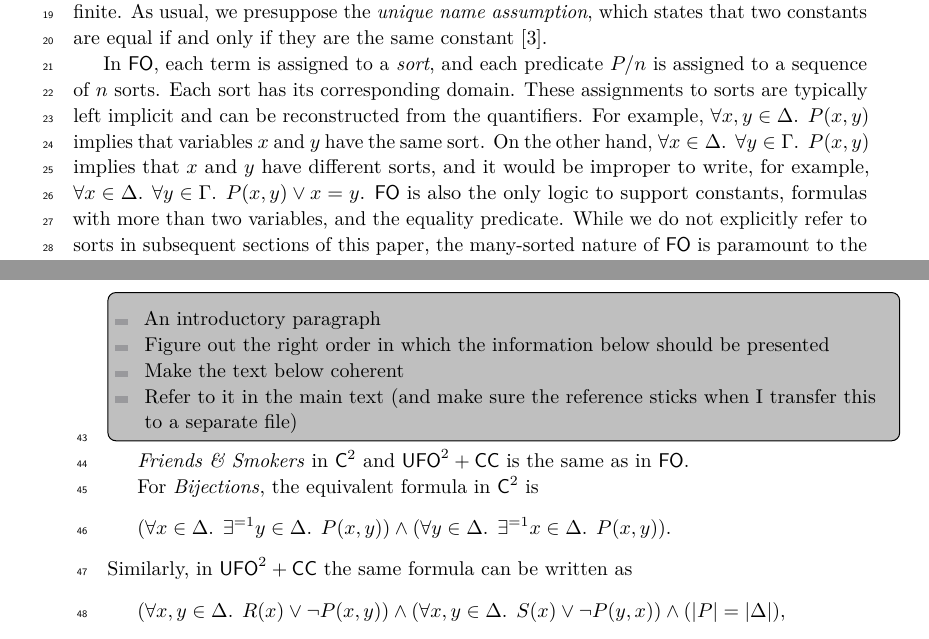
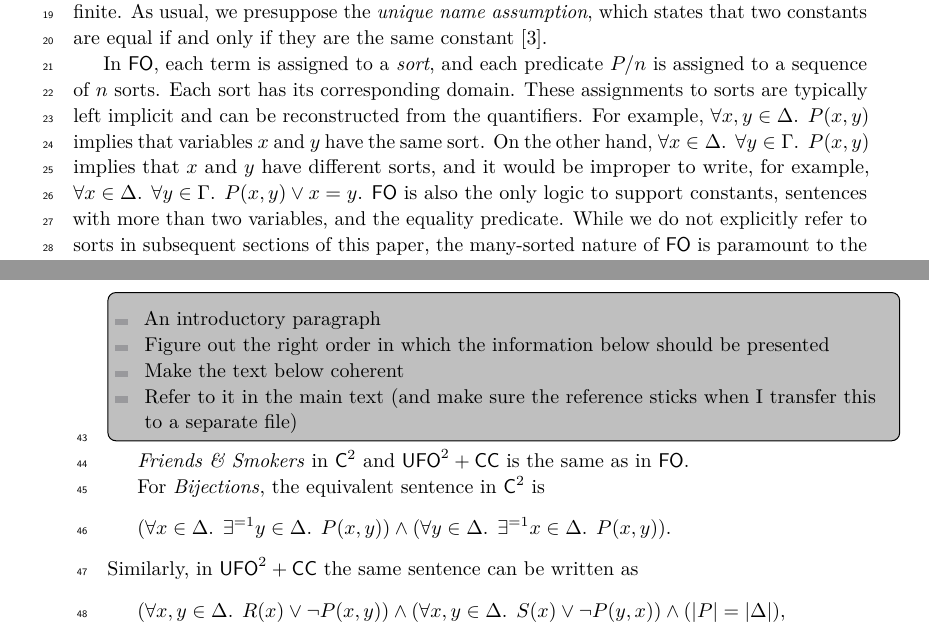
Before and after one commit to dilkas/sat25-ksdm, a LaTeX paper (doc/technical_appendix/technical_appendix.tex): two parts of pages 1 and 2 of 3, joined at a grey line, cut so that both start at the same text. Compiled offline with pdfLaTeX.

Commit message:
Ditto for the appendix

```diff
--- a/doc/technical_appendix/technical_appendix.tex
+++ b/doc/technical_appendix/technical_appendix.tex
@@ -70,7 +70,7 @@
 \newcommand{\bijections}{\emph{Bijections}}
 
 \crefalias{formula}{equation}
-\crefname{formula}{Formula}{Formulas}
+\crefname{formula}{Sentence}{Sentences}
 \creflabelformat{formula}{#2\textup{(#1)}#3}
 
 \begin{document}
@@ -138,7 +138,7 @@ $\forall x \in \Delta\text{. }\forall y \in \Gamma\text{. } P(x, y)$ implies
 that $x$ and $y$ have different sorts, and it would be improper to write, for
 example, $\forall x \in \Delta\text{. }\forall y \in \Gamma\text{.
 } P(x, y) \lor x = y$. \FO{} is also the only logic to support constants,
-formulas with more than two variables, and the equality predicate. While we do
+sentences with more than two variables, and the equality predicate. While we do
 not explicitly refer to sorts in subsequent sections of this paper, the
 many-sorted nature of \FO{} is paramount to the algorithms presented therein.
 
@@ -179,13 +179,13 @@ constrains all models to have \emph{precisely three positive literals with the
 
 \friends{} in \Ctwo{} and \UFO{} is the same as in \FO{}.
 
-For \bijections{}, the equivalent formula in \Ctwo{} is
+For \bijections{}, the equivalent sentence in \Ctwo{} is
 \[
   (\forall x \in \Delta\text{. }\exists^{=1} y \in \Delta\text{.
   }P(x, y)) \land (\forall y \in \Delta\text{. }\exists^{=1} x \in \Delta\text{.
   }P(x, y)).
 \]
-Similarly, in \UFO{} the same formula can be written as
+Similarly, in \UFO{} the same sentence can be written as
 \[
   (\forall x, y \in \Delta\text{.
   }R(x) \lor \neg P(x, y)) \land (\forall x, y \in \Delta\text{.
```
Also changed, not shown: doc/technical_appendix/technical_appendix.pdf, doc/technical_appendix/technical_appendix.tex (8 more changed lines).
